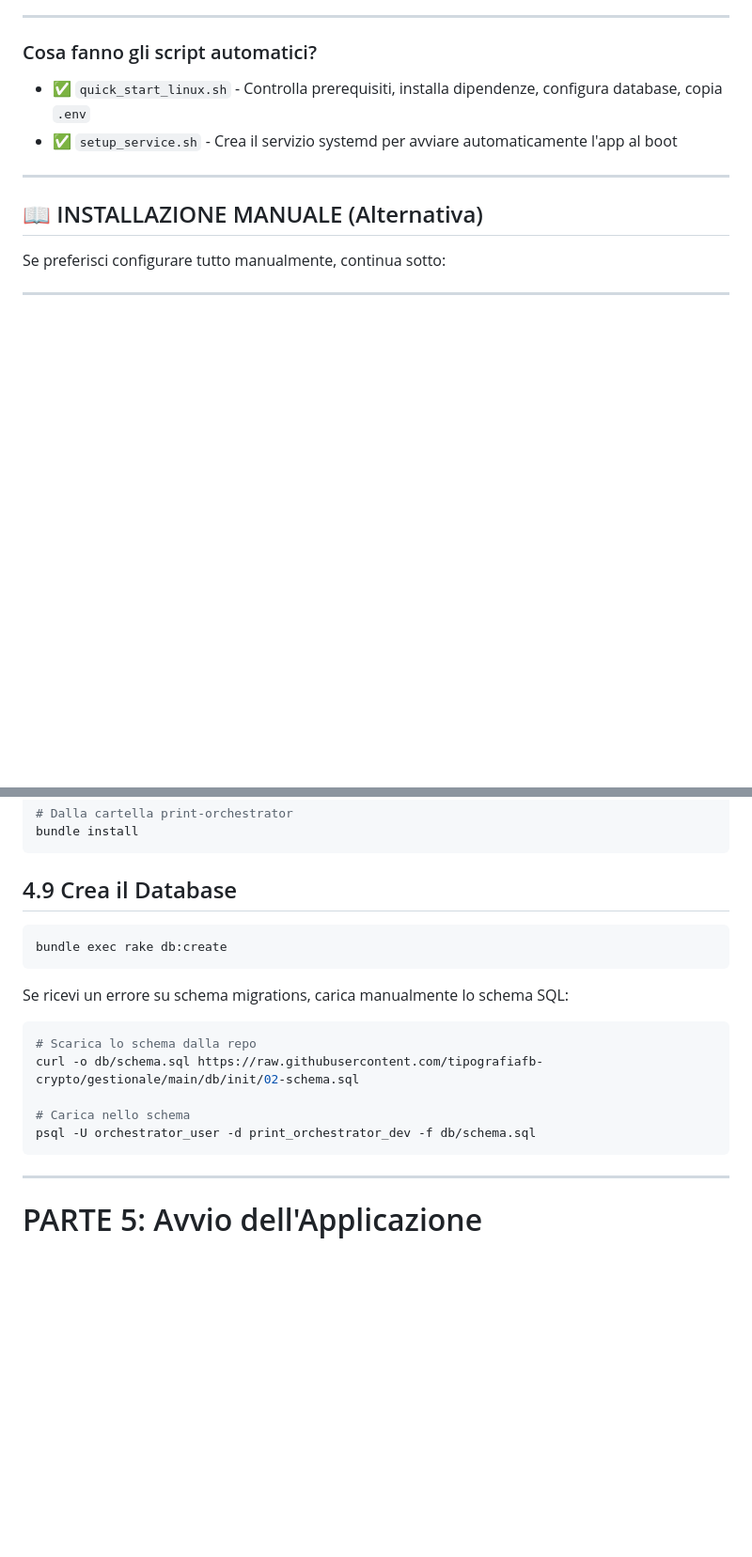
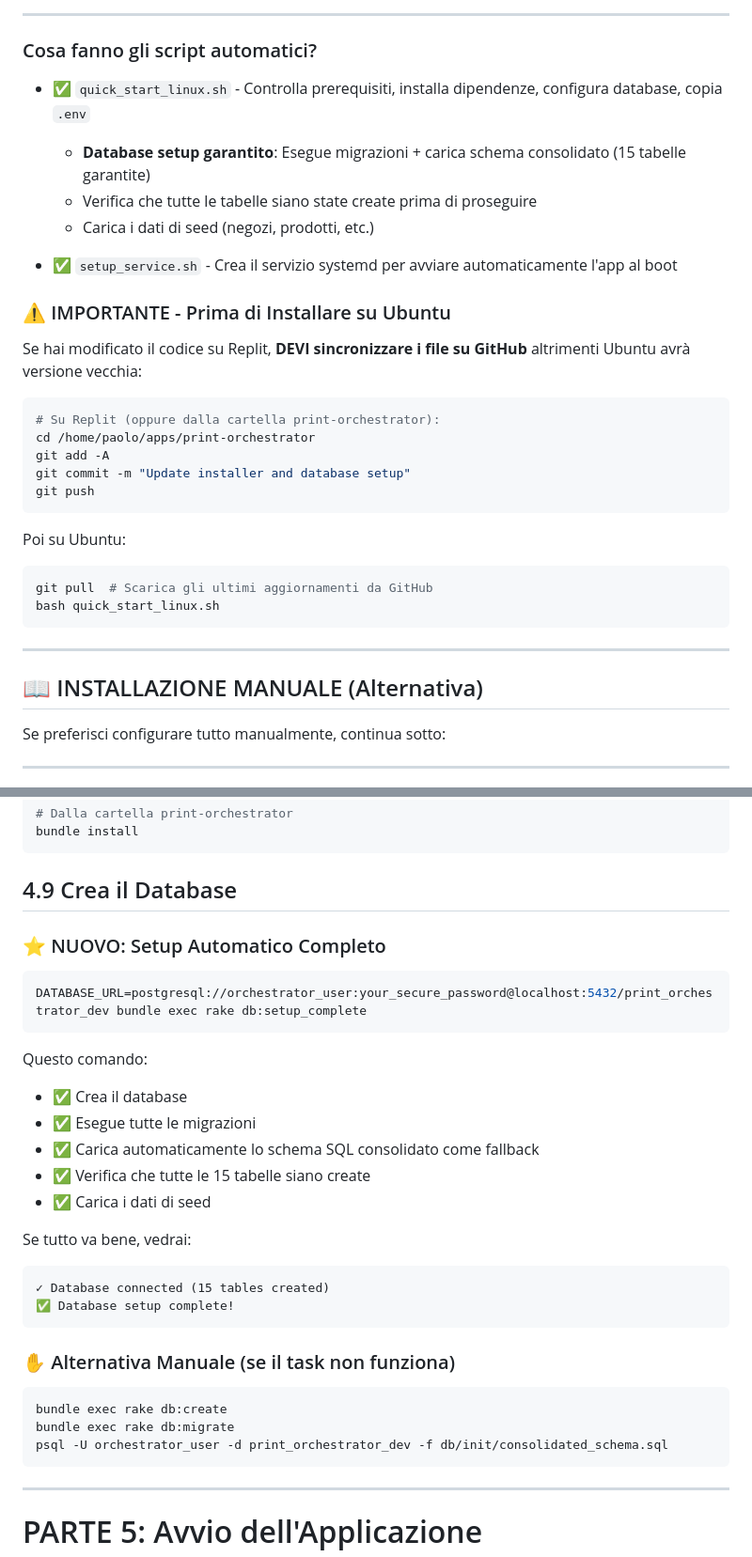
Before and after one commit to tipografiafb-crypto/gestionale, a Markdown page: INSTALLATION_LINUX.md, 2 parts joined by grey strips. Shown at 94% size. GitHub-like rendering; blank space fills up the shorter version.

Commit message:
Update installation guide with automatic database setup and sync instructions
Update INSTALLATION_LINUX.md to reflect changes in database setup process, including the use of a consolidated schema and instructions for syncing local changes.

Replit-Commit-Author: Agent
Replit-Commit-Session-Id: f4b6eccc-f8b6-433c-87df-5cd8d685a61c
Replit-Commit-Checkpoint-Type: full_checkpoint
Replit-Commit-Event-Id: 51c40312-4466-4b89-8aa0-52acc9d8dd2a
Replit-Commit-Screenshot-Url: https://storage.googleapis.com/screenshot-production-us-central1/a320383e-5737-454b-a528-c12d99ccae3d/f4b6eccc-f8b6-433c-87df-5cd8d685a61c/WT2BzEy

````diff
--- a/INSTALLATION_LINUX.md
+++ b/INSTALLATION_LINUX.md
@@ -34,7 +34,29 @@ curl http://localhost:5000/orders
 ### Cosa fanno gli script automatici?
 
 - ✅ `quick_start_linux.sh` - Controlla prerequisiti, installa dipendenze, configura database, copia `.env`
+  - **Database setup garantito**: Esegue migrazioni + carica schema consolidato (15 tabelle garantite)
+  - Verifica che tutte le tabelle siano state create prima di proseguire
+  - Carica i dati di seed (negozi, prodotti, etc.)
+
 - ✅ `setup_service.sh` - Crea il servizio systemd per avviare automaticamente l'app al boot
+
+### ⚠️ IMPORTANTE - Prima di Installare su Ubuntu
+
+Se hai modificato il codice su Replit, **DEVI sincronizzare i file su GitHub** altrimenti Ubuntu avrà versione vecchia:
+
+```bash
+# Su Replit (oppure dalla cartella print-orchestrator):
+cd /home/paolo/apps/print-orchestrator
+git add -A
+git commit -m "Update installer and database setup"
+git push
+```
+
+Poi su Ubuntu:
+```bash
+git pull  # Scarica gli ultimi aggiornamenti da GitHub
+bash quick_start_linux.sh
+```
 
 ---
 
@@ -312,18 +334,31 @@ bundle install
 
 ## 4.9 Crea il Database
 
+### ⭐ NUOVO: Setup Automatico Completo
+
+```bash
+DATABASE_URL=postgresql://orchestrator_user:your_secure_password@localhost:5432/print_orchestrator_dev bundle exec rake db:setup_complete
+```
+
+Questo comando:
+- ✅ Crea il database
+- ✅ Esegue tutte le migrazioni
+- ✅ Carica automaticamente lo schema SQL consolidato come fallback
+- ✅ Verifica che tutte le 15 tabelle siano create
+- ✅ Carica i dati di seed
+
+Se tutto va bene, vedrai:
+```
+✓ Database connected (15 tables created)
+✅ Database setup complete!
+```
+
+### ✋ Alternativa Manuale (se il task non funziona)
+
 ```bash
 bundle exec rake db:create
-```
-
-Se ricevi un errore su schema migrations, carica manualmente lo schema SQL:
-
-```bash
-# Scarica lo schema dalla repo
-curl -o db/schema.sql https://raw.githubusercontent.com/tipografiafb-crypto/gestionale/main/db/init/02-schema.sql
-
-# Carica nello schema
-psql -U orchestrator_user -d print_orchestrator_dev -f db/schema.sql
+bundle exec rake db:migrate
+psql -U orchestrator_user -d print_orchestrator_dev -f db/init/consolidated_schema.sql
 ```
 
 ---
````
